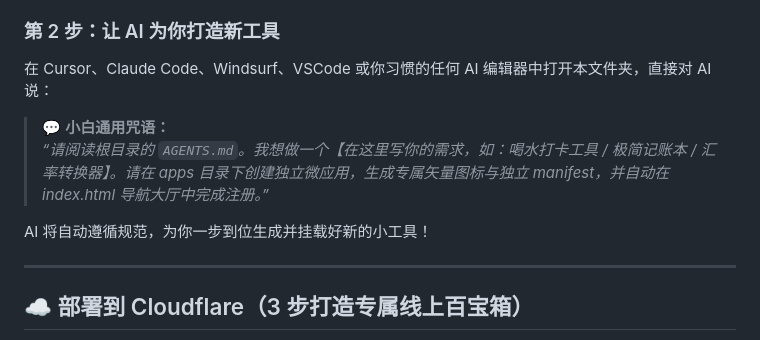
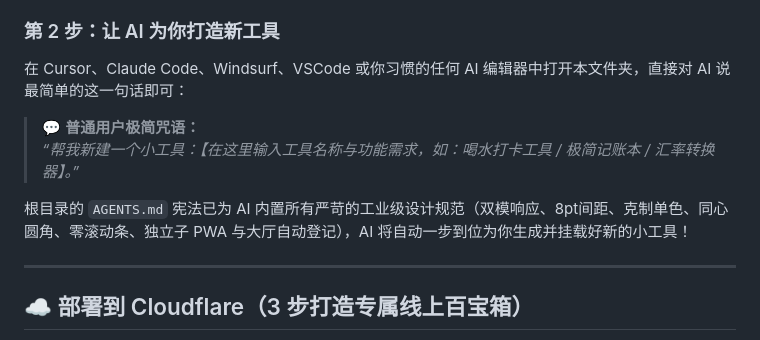
Before and after one commit to MaYunFei/PWABox, a Markdown page: README.md, the part around the change. Drawn GitHub-style.

Commit message:
docs: formalize 5 golden design rules in AGENTS.md & simplify user prompt

```diff
--- a/README.md
+++ b/README.md
@@ -89,12 +89,12 @@ PWABox/
   - **特点**：与原仓库保持派生关联，未来可通过 GitHub 网页上的 **「Sync fork」** 按钮尝试一键拉取官方更新（⚠️ 注意：如果你删除了示例应用或重排了工具，Sync 时可能会提示解决代码冲突）。
 
 ### 第 2 步：让 AI 为你打造新工具
-在 Cursor、Claude Code、Windsurf、VSCode 或你习惯的任何 AI 编辑器中打开本文件夹，直接对 AI 说：
+在 Cursor、Claude Code、Windsurf、VSCode 或你习惯的任何 AI 编辑器中打开本文件夹，直接对 AI 说最简单的这一句话即可：
 
-> 💬 **小白通用咒语：**
-> *“请阅读根目录的 `AGENTS.md`。我想做一个【在这里写你的需求，如：喝水打卡工具 / 极简记账本 / 汇率转换器】。请在 apps 目录下创建独立微应用，生成专属矢量图标与独立 manifest，并自动在 index.html 导航大厅中完成注册。”*
+> 💬 **普通用户极简咒语：**
+> *“帮我新建一个小工具：【在这里输入工具名称与功能需求，如：喝水打卡工具 / 极简记账本 / 汇率转换器】。”*
 
-AI 将自动遵循规范，为你一步到位生成并挂载好新的小工具！
+根目录的 `AGENTS.md` 宪法已为 AI 内置所有严苛的工业级设计规范（双模响应、8pt间距、克制单色、同心圆角、零滚动条、独立子 PWA 与大厅自动登记），AI 将自动一步到位为你生成并挂载好新的小工具！
 
 ---
 
```
Also changed, not shown: AGENTS.md (+9 -2 lines).
